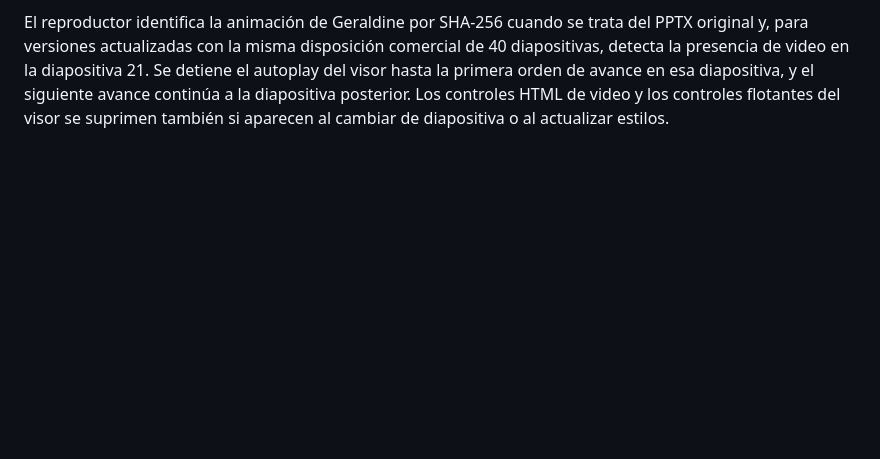
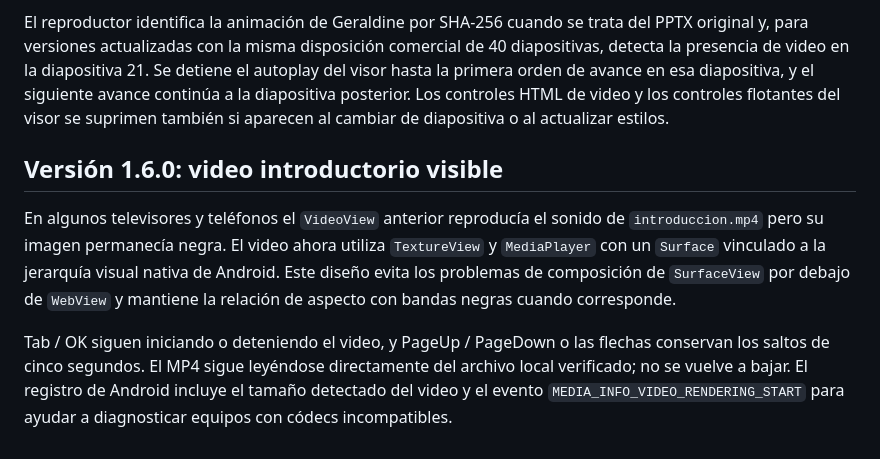
Before and after one commit to laindhub/control-enrutador, a Markdown page: android-tv/README.md, the part around the change. Rendered like a GitHub page; blank space fills up the shorter version.

Commit message:
docs(tv): explain TextureView fix for audio-only intro and decoder logging

```diff
--- a/android-tv/README.md
+++ b/android-tv/README.md
@@ -112,3 +112,19 @@ orden de avance en esa diapositiva, y el siguiente avance continúa a
 la diapositiva posterior. Los controles HTML de video y los controles
 flotantes del visor se suprimen también si aparecen al cambiar de
 diapositiva o al actualizar estilos.
+
+## Versión 1.6.0: video introductorio visible
+
+En algunos televisores y teléfonos el `VideoView` anterior reproducía el
+sonido de `introduccion.mp4` pero su imagen permanecía negra. El video
+ahora utiliza `TextureView` y `MediaPlayer` con un `Surface` vinculado a
+la jerarquía visual nativa de Android. Este diseño evita los problemas de
+composición de `SurfaceView` por debajo de `WebView` y mantiene la
+relación de aspecto con bandas negras cuando corresponde.
+
+Tab / OK siguen iniciando o deteniendo el video, y PageUp / PageDown o
+las flechas conservan los saltos de cinco segundos. El MP4 sigue
+leyéndose directamente del archivo local verificado; no se vuelve a bajar.
+El registro de Android incluye el tamaño detectado del video y el evento
+`MEDIA_INFO_VIDEO_RENDERING_START` para ayudar a diagnosticar equipos con
+códecs incompatibles.
```
